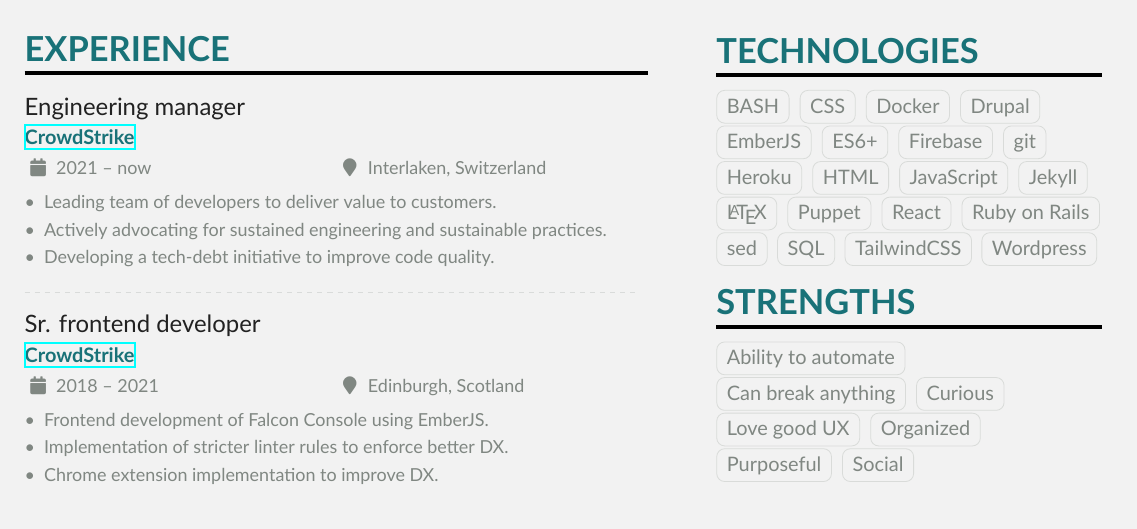
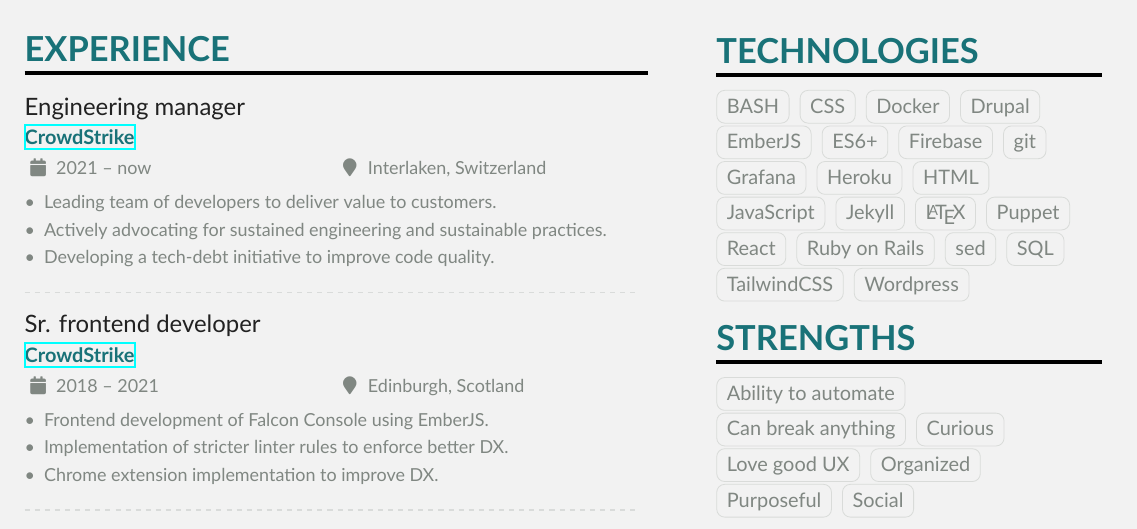
Before and after one commit to MichalBryxi/MichalBryxi.github.io, a LaTeX CV (2023/Michal_Bryxi_CV.tex, which reads 2023/page1sidebar.tex): part of page 1 of 2, cut so that both start at the same text. Compiled offline with XeLaTeX.

Commit message:
fix: Add Grafana

```diff
--- a/2023/page1sidebar.tex
+++ b/2023/page1sidebar.tex
@@ -7,6 +7,7 @@
   \cvtag{ES6+}
   \cvtag{Firebase}
   \cvtag{git}
+  \cvtag{Grafana}
   \cvtag{Heroku}
   \cvtag{HTML}
   \cvtag{JavaScript}
```
Also changed, not shown: 2023/Michal_Bryxi_CV.pdf.
